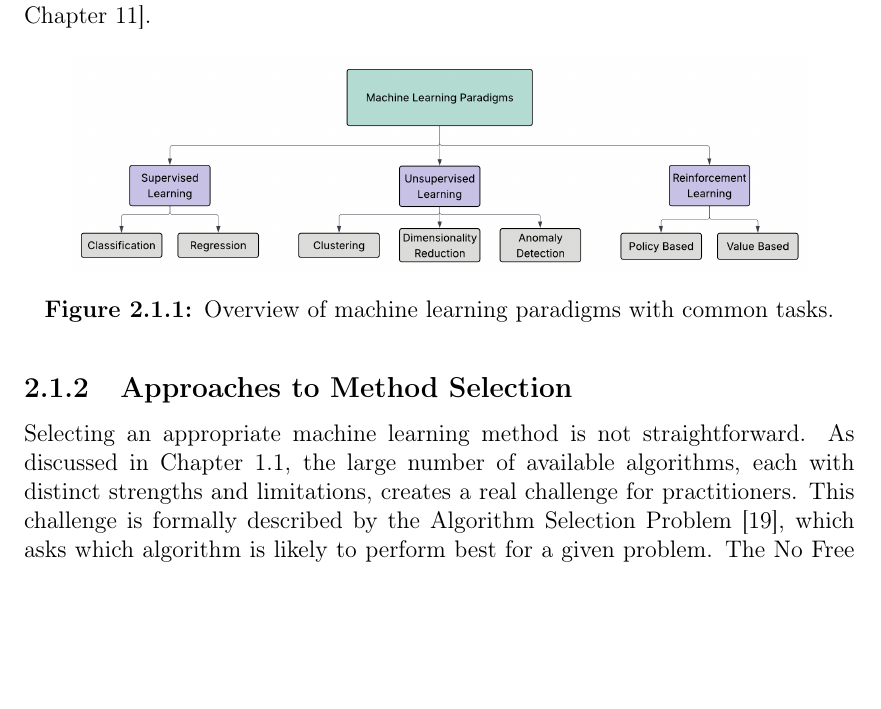
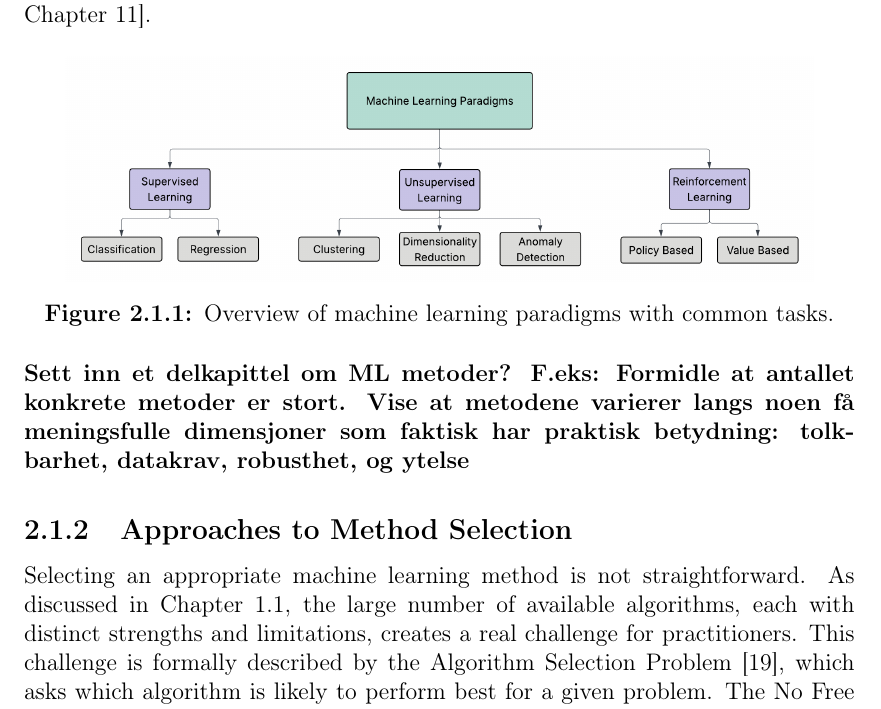
Before and after one commit to mbergsto/Masters-Writing, a LaTeX thesis (main.tex, which reads Chapters/04Background/sub-chapters/01-machine-learning.tex): part of page 17 of 34, cut so that both start at the same text, the shorter picture padded with empty space. Compiled offline with pdfLaTeX.

Commit message:
minor change

```diff
--- a/Chapters/04Background/sub-chapters/01-machine-learning.tex
+++ b/Chapters/04Background/sub-chapters/01-machine-learning.tex
@@ -73,6 +73,10 @@ a separate policy structure and value function simultaneously
     \label{fig:ml_paradigms}
 \end{figure}
 
+\textbf{Sett inn et delkapittel om ML metoder? F.eks:
+Formidle at antallet konkrete metoder er stort.
+Vise at metodene varierer langs noen få meningsfulle dimensjoner som faktisk har praktisk betydning: tolkbarhet, datakrav, robusthet, og ytelse}
+
 \subsection{Approaches to Method Selection}
 
 Selecting an appropriate machine learning method is not straightforward.
```
Also changed, not shown: Chapters/03Introduction.tex (+0 -2 lines), Sources/Background/01-machine-learning/ml-methods.tex (added, +1 -0 lines), Sources/Background/01-machine-learning/machine-learning.tex (renamed from Sources/Background/machine-learning.tex), Sources/Background/01-machine-learning/selecting-ml-method-and-frameworks.tex (renamed from Sources/Background/selecting-ml-method-and-frameworks.tex), main.pdf.
